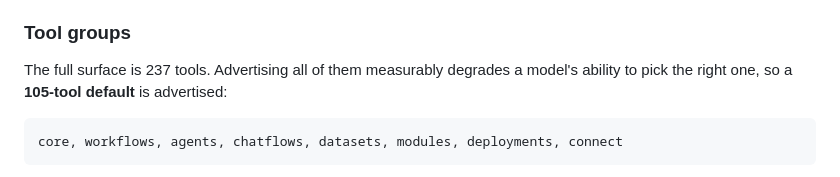
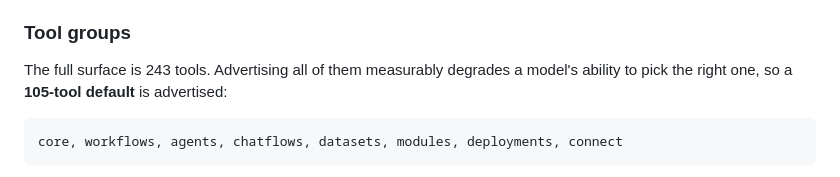
Before and after one commit to SwfteAI/swfte-mcp-server, a Markdown page: docs/ATTACH.md, the part around the change. GitHub-like rendering.

Commit message:
docs: tool count is 243 after the simulation tools
Co-Authored-By: Claude Opus 5.5 <noreply@anthropic.com>

````diff
--- a/docs/ATTACH.md
+++ b/docs/ATTACH.md
@@ -98,7 +98,7 @@ copy the secret into a header that has no use for it.
 
 ### Tool groups
 
-The full surface is 237 tools. Advertising all of them measurably degrades a
+The full surface is 243 tools. Advertising all of them measurably degrades a
 model's ability to pick the right one, so a **105-tool default** is advertised:
 
 ```
````
Also changed, not shown: docs/TOOLS.md (+1 -1 lines).
